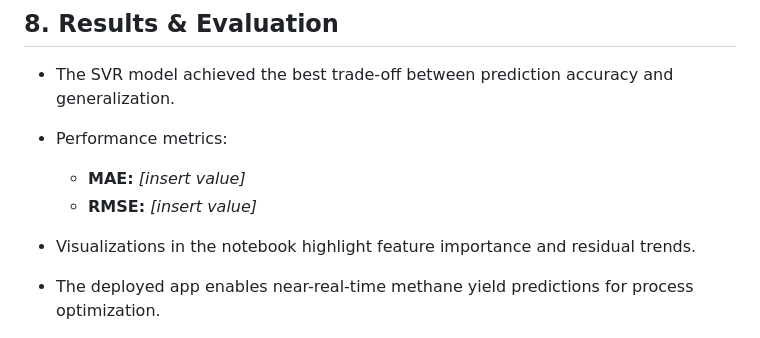
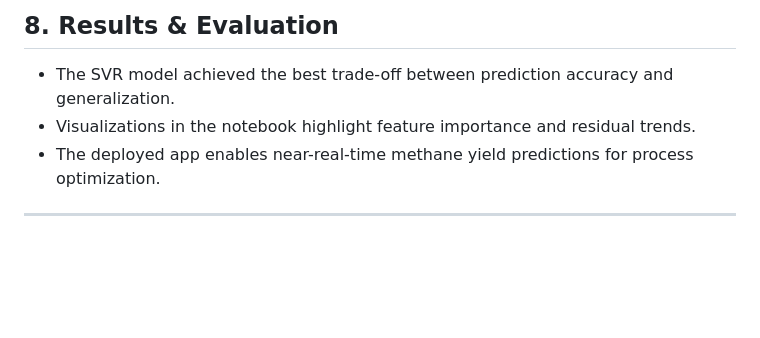
Before and after one commit to chaitanyakumarcodes/JSPL-Methane-Output, a Markdown page: README.md, the part around the change. Rendered like a GitHub page; blank space fills up the shorter version.

Commit message:
Remove performance metrics from README
Removed performance metrics section from results.

```diff
--- a/README.md
+++ b/README.md
@@ -139,10 +139,6 @@ python app.py
 ## 8. Results & Evaluation
 
 * The SVR model achieved the best trade-off between prediction accuracy and generalization.
-* Performance metrics:
-
-  * **MAE:** *[insert value]*
-  * **RMSE:** *[insert value]*
 * Visualizations in the notebook highlight feature importance and residual trends.
 * The deployed app enables near-real-time methane yield predictions for process optimization.
 
```
